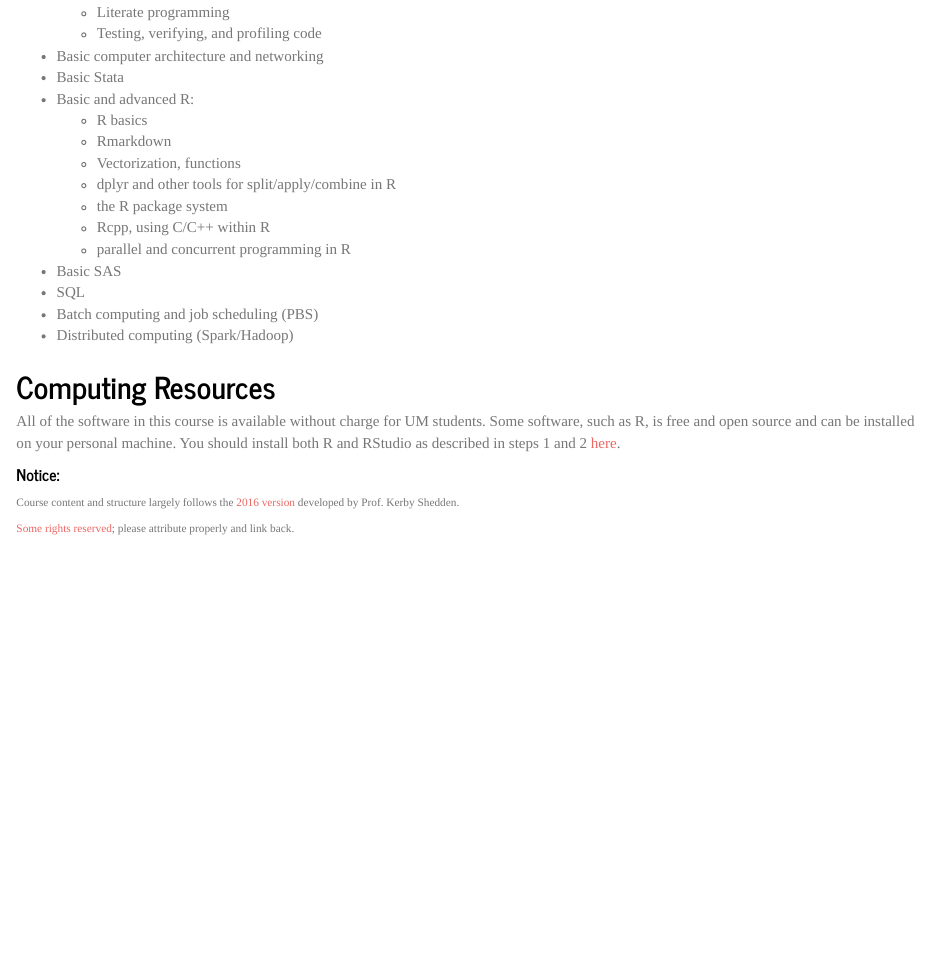
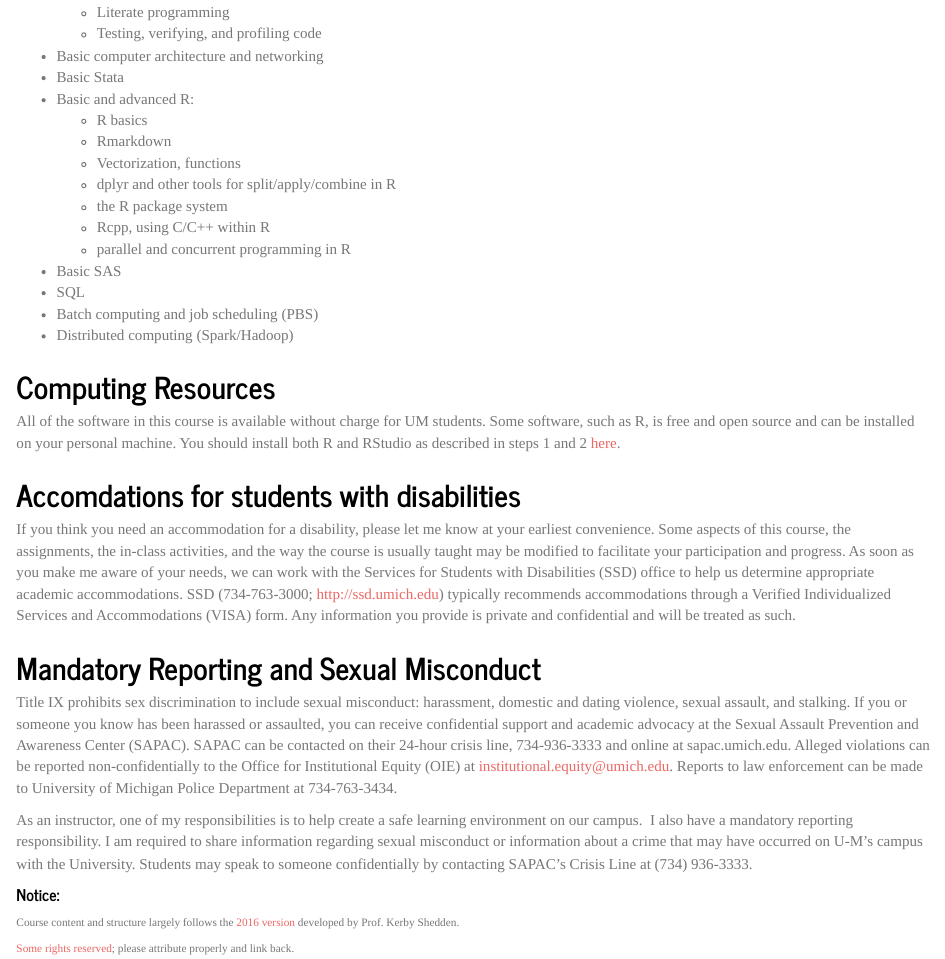
Before and after one commit to huantan2/STATS506, an R Markdown document (Syllabus.Rmd): the page in a window 1100 px wide, from 940 px down. Rendered offline with R 4.5, knitr and Pandoc, with nearby package versions.

Commit message:
Added language on accomodations / misconduct.

```diff
--- a/Syllabus.Rmd
+++ b/Syllabus.Rmd
@@ -70,3 +70,19 @@ All of the software in this course is available without charge for UM students.
 Some software, such as R, is free and open source and can be installed on your
 personal machine. You should install both R and RStudio as described in steps
 1 and 2 <a href="https://jbhender.github.io/R_Workshop_Prep.html">here</a>.
+
+## Accomdations for students with disabilities
+
+If you think you need an accommodation for a disability, please let me know at your earliest convenience. Some aspects of this course,
+the assignments, the in-class activities, and the way the course is usually taught may be modified to facilitate your participation and progress.
+As soon as you make me aware of your needs, we can work with the Services for Students with Disabilities (SSD) office to help us determine appropriate
+academic accommodations.
+SSD (734-763-3000; http://ssd.umich.edu)
+ typically recommends accommodations through a Verified Individualized Services and Accommodations (VISA) form.
+Any information you provide is private and confidential and will be treated as such.
+
+## Mandatory Reporting and Sexual Misconduct
+
+Title IX prohibits sex discrimination to include sexual misconduct: harassment, domestic and dating violence, sexual assault, and stalking. If you or someone you know has been harassed or assaulted, you can receive confidential support and academic advocacy at the Sexual Assault Prevention and Awareness Center (SAPAC). SAPAC can be contacted on their 24-hour crisis line, 734-936-3333 and online at sapac.umich.edu. Alleged violations can be reported non-confidentially to the Office for Institutional Equity (OIE) at institutional.equity@umich.edu. Reports to law enforcement can be made to University of Michigan Police Department at 734-763-3434.
+
+As an instructor, one of my responsibilities is to help create a safe learning environment on our campus.  I also have a mandatory reporting responsibility. I am required to share information regarding sexual misconduct or information about a crime that may have occurred on U-M's campus with the University. Students may speak to someone confidentially by contacting SAPAC’s Crisis Line at (734) 936-3333.
```
